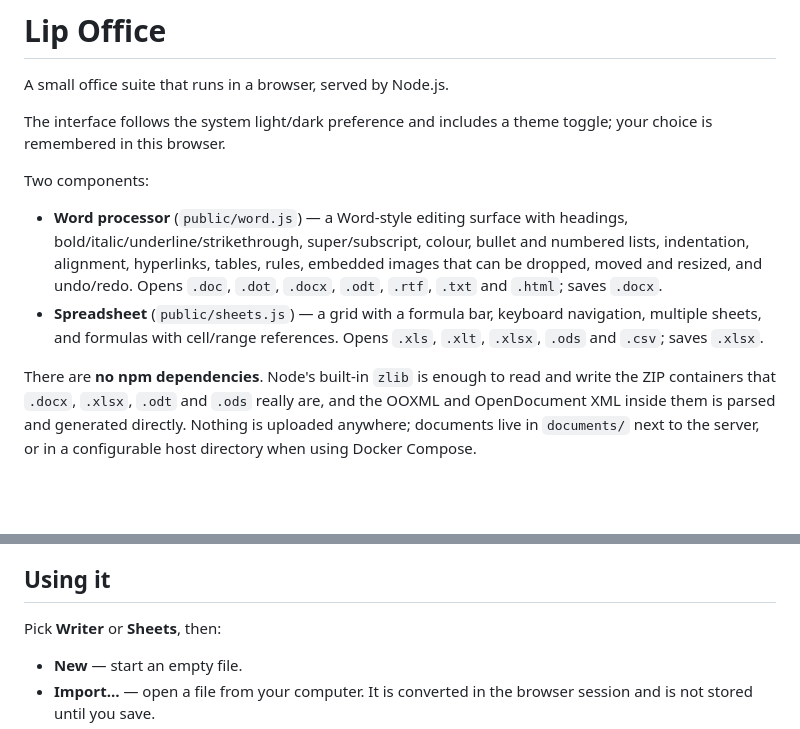
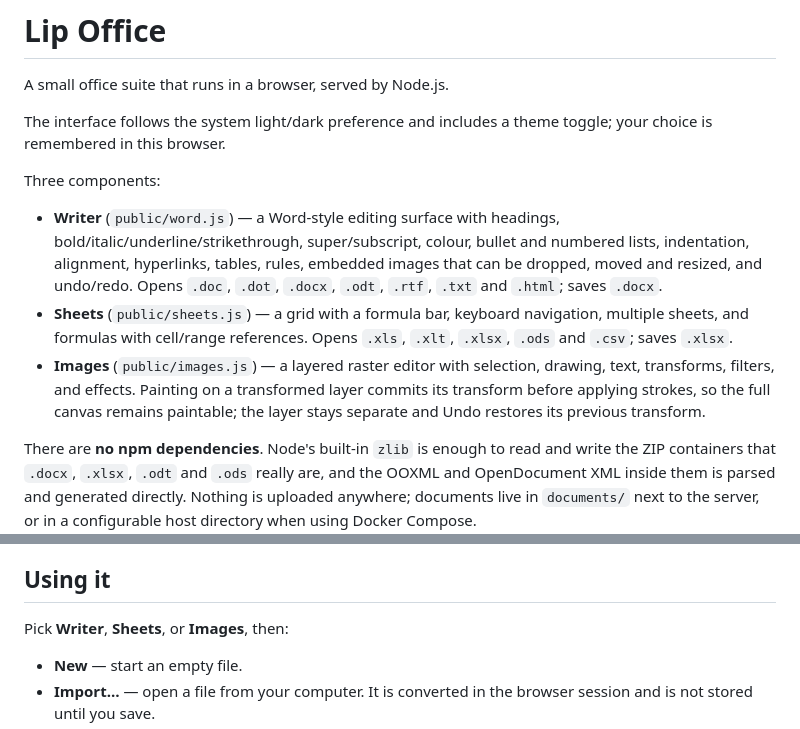
Before and after one commit to LaughingInPurgatory/Lip-Office, a Markdown page: README.md, 2 parts joined by grey strips. GitHub-like rendering; blank space fills up the shorter version.

Commit message:
Document Images editor behavior

```diff
--- a/README.md
+++ b/README.md
@@ -5,16 +5,20 @@ A small office suite that runs in a browser, served by Node.js.
 The interface follows the system light/dark preference and includes a theme toggle;
 your choice is remembered in this browser.
 
-Two components:
+Three components:
 
-- **Word processor** (`public/word.js`) — a Word-style editing surface with headings,
+- **Writer** (`public/word.js`) — a Word-style editing surface with headings,
   bold/italic/underline/strikethrough, super/subscript, colour, bullet and numbered
   lists, indentation, alignment, hyperlinks, tables, rules, embedded images that can be
   dropped, moved and resized, and undo/redo. Opens
   `.doc`, `.dot`, `.docx`, `.odt`, `.rtf`, `.txt` and `.html`; saves `.docx`.
-- **Spreadsheet** (`public/sheets.js`) — a grid with a formula bar, keyboard navigation,
+- **Sheets** (`public/sheets.js`) — a grid with a formula bar, keyboard navigation,
   multiple sheets, and formulas with cell/range references. Opens `.xls`, `.xlt`,
   `.xlsx`, `.ods` and `.csv`; saves `.xlsx`.
+- **Images** (`public/images.js`) — a layered raster editor with selection, drawing,
+  text, transforms, filters, and effects. Painting on a transformed layer commits its
+  transform before applying strokes, so the full canvas remains paintable; the layer
+  stays separate and Undo restores its previous transform.
 
 There are **no npm dependencies**. Node's built-in `zlib` is enough to read and write
 the ZIP containers that `.docx`, `.xlsx`, `.odt` and `.ods` really are, and the OOXML
@@ -79,7 +83,7 @@ pulling it. Do not put that token in the Compose file.
 
 ## Using it
 
-Pick **Writer** or **Sheets**, then:
+Pick **Writer**, **Sheets**, or **Images**, then:
 
 - **New** — start an empty file.
 - **Import…** — open a file from your computer. It is converted in the browser session
```
